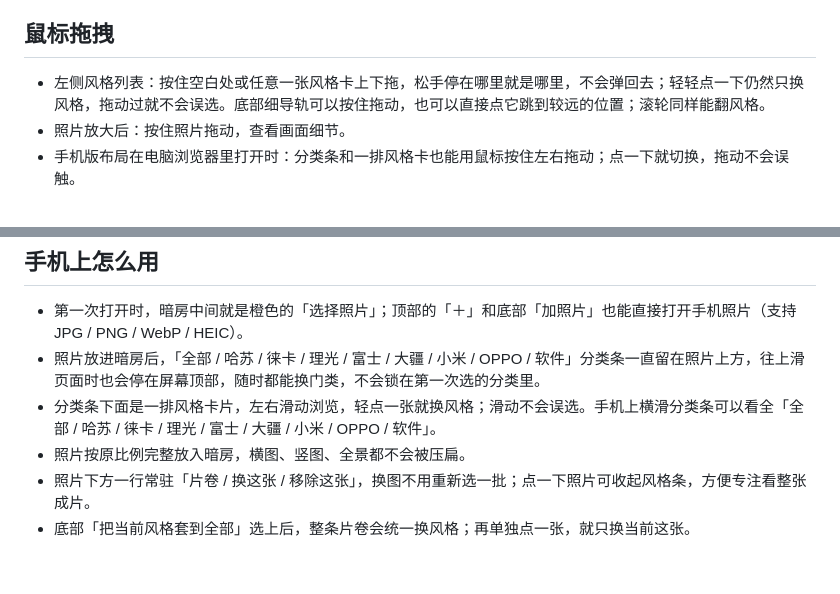
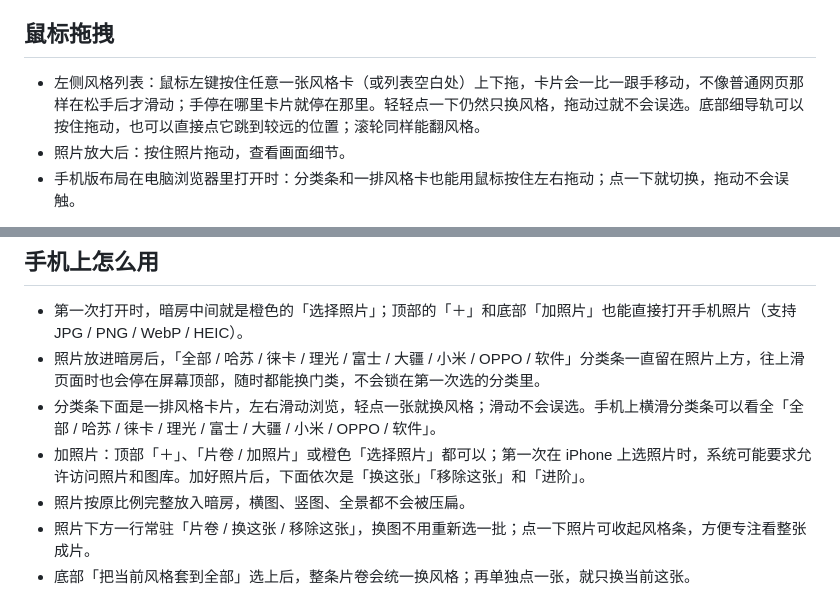
Before and after one commit to jasonhongk/silver-color-lab, a Markdown page: 使用说明.md, 2 parts joined by grey strips. Drawn GitHub-style; blank space fills up the shorter version.

Commit message:
银盐调色台：鼠标跟手拖拽、手机加片与开屏提速

```diff
--- a/使用说明.md
+++ b/使用说明.md
@@ -28,7 +28,7 @@
 
 ## 鼠标拖拽
 
-- 左侧风格列表：按住空白处或任意一张风格卡上下拖，松手停在哪里就是哪里，不会弹回去；轻轻点一下仍然只换风格，拖动过就不会误选。底部细导轨可以按住拖动，也可以直接点它跳到较远的位置；滚轮同样能翻风格。
+- 左侧风格列表：鼠标左键按住任意一张风格卡（或列表空白处）上下拖，卡片会一比一跟手移动，不像普通网页那样在松手后才滑动；手停在哪里卡片就停在那里。轻轻点一下仍然只换风格，拖动过就不会误选。底部细导轨可以按住拖动，也可以直接点它跳到较远的位置；滚轮同样能翻风格。
 - 照片放大后：按住照片拖动，查看画面细节。
 - 手机版布局在电脑浏览器里打开时：分类条和一排风格卡也能用鼠标按住左右拖动；点一下就切换，拖动不会误触。
 
@@ -44,6 +44,7 @@
 - 第一次打开时，暗房中间就是橙色的「选择照片」；顶部的「＋」和底部「加照片」也能直接打开手机照片（支持 JPG / PNG / WebP / HEIC）。
 - 照片放进暗房后，「全部 / 哈苏 / 徕卡 / 理光 / 富士 / 大疆 / 小米 / OPPO / 软件」分类条一直留在照片上方，往上滑页面时也会停在屏幕顶部，随时都能换门类，不会锁在第一次选的分类里。
 - 分类条下面是一排风格卡片，左右滑动浏览，轻点一张就换风格；滑动不会误选。手机上横滑分类条可以看全「全部 / 哈苏 / 徕卡 / 理光 / 富士 / 大疆 / 小米 / OPPO / 软件」。
+- 加照片：顶部「＋」、「片卷 / 加照片」或橙色「选择照片」都可以；第一次在 iPhone 上选照片时，系统可能要求允许访问照片和图库。加好照片后，下面依次是「换这张」「移除这张」和「进阶」。
 - 照片按原比例完整放入暗房，横图、竖图、全景都不会被压扁。
 - 照片下方一行常驻「片卷 / 换这张 / 移除这张」，换图不用重新选一批；点一下照片可收起风格条，方便专注看整张成片。
 - 底部「把当前风格套到全部」选上后，整条片卷会统一换风格；再单独点一张，就只换当前这张。
```
